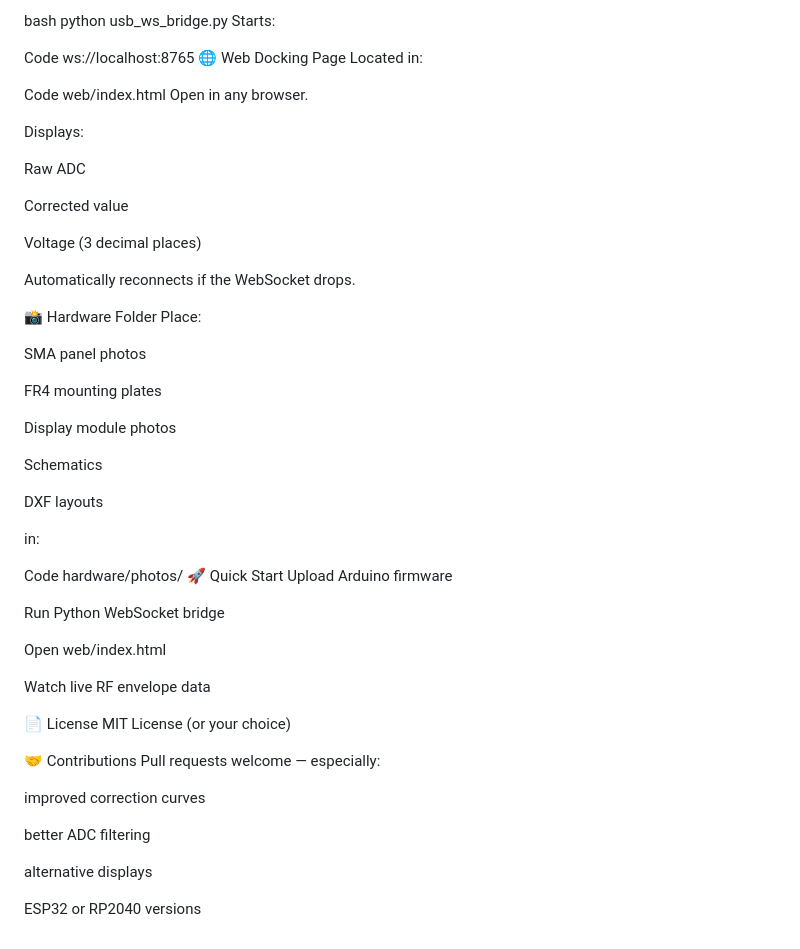
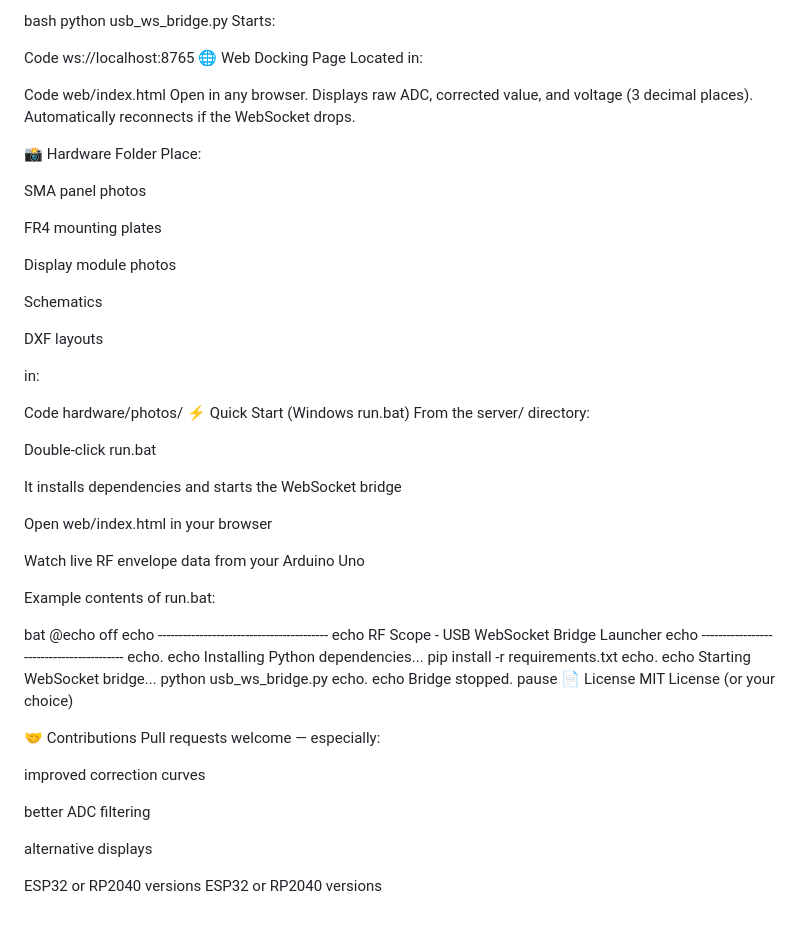
Before and after one commit to joehaughey/rf-scope, a Markdown page: rf-scope/README.md, the part around one of its changes. Rendered like a GitHub page.

```diff
--- a/rf-scope/README.md
+++ b/rf-scope/README.md
@@ -139,15 +99,7 @@ Located in:
 Code
 web/index.html
 Open in any browser.
-
-Displays:
-
-Raw ADC
-
-Corrected value
-
-Voltage (3 decimal places)
-
+Displays raw ADC, corrected value, and voltage (3 decimal places).
 Automatically reconnects if the WebSocket drops.
 
 📸 Hardware Folder
@@ -167,15 +119,33 @@ in:
 
 Code
 hardware/photos/
-🚀 Quick Start
-Upload Arduino firmware
+⚡ Quick Start (Windows run.bat)
+From the server/ directory:
 
-Run Python WebSocket bridge
+Double‑click run.bat
 
-Open web/index.html
+It installs dependencies and starts the WebSocket bridge
 
-Watch live RF envelope data
+Open web/index.html in your browser
 
+Watch live RF envelope data from your Arduino Uno
+
+Example contents of run.bat:
+
+bat
+@echo off
+echo -----------------------------------------
+echo  RF Scope - USB WebSocket Bridge Launcher
+echo -----------------------------------------
+echo.
+echo Installing Python dependencies...
+pip install -r requirements.txt
+echo.
+echo Starting WebSocket bridge...
+python usb_ws_bridge.py
+echo.
+echo Bridge stopped.
+pause
 📄 License
 MIT License (or your choice)
 
@@ -189,3 +159,4 @@ better ADC filtering
 alternative displays
 
 ESP32 or RP2040 versions
+ESP32 or RP2040 versions
```
Also changed, not shown: other parts of rf-scope/README.md (+21 -61 lines).
